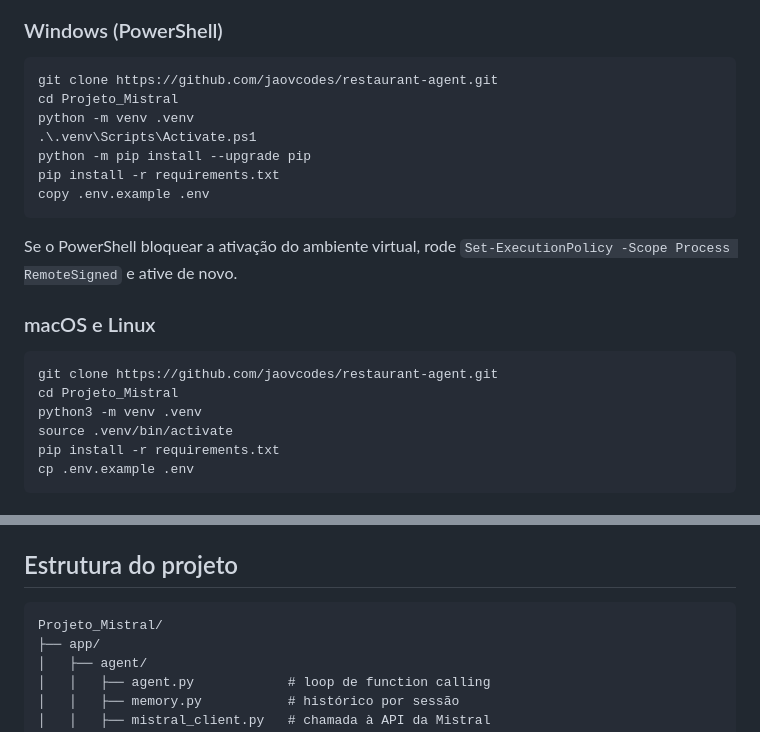
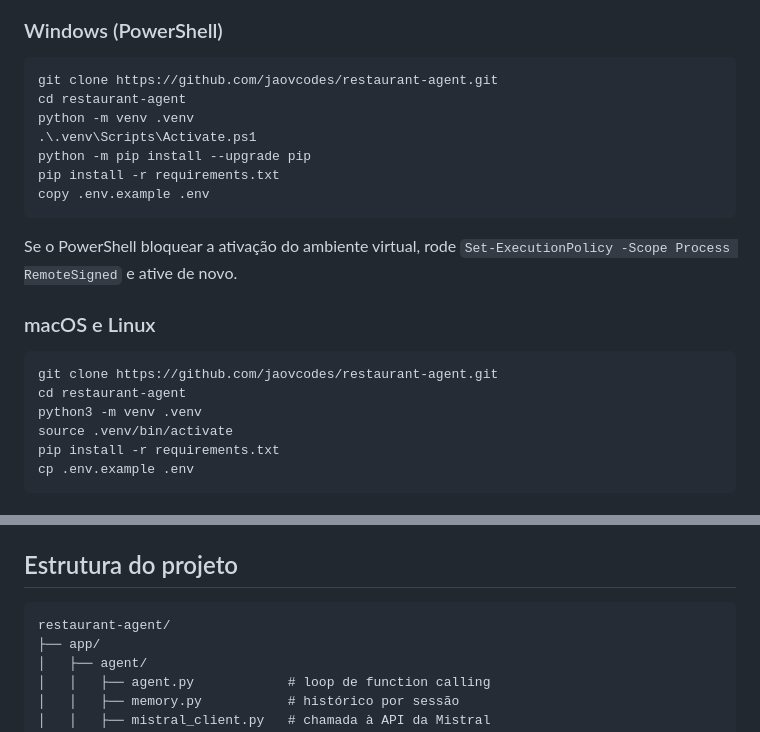
Before and after one commit to jaovcodes/restaurant-agent, a Markdown page: README.md, 2 parts joined by grey strips. GitHub-like rendering.

Commit message:
Fix directory name in README
Updated directory name from 'Projeto_Mistral' to 'restaurant-agent' in installation instructions and project structure.

````diff
--- a/README.md
+++ b/README.md
@@ -65,7 +65,7 @@ No plano gratuito, as requisições podem ser usadas para treinar os modelos da
 
 ```powershell
 git clone https://github.com/jaovcodes/restaurant-agent.git
-cd Projeto_Mistral
+cd restaurant-agent
 python -m venv .venv
 .\.venv\Scripts\Activate.ps1
 python -m pip install --upgrade pip
@@ -79,7 +79,7 @@ Se o PowerShell bloquear a ativação do ambiente virtual, rode `Set-ExecutionPo
 
 ```bash
 git clone https://github.com/jaovcodes/restaurant-agent.git
-cd Projeto_Mistral
+cd restaurant-agent
 python3 -m venv .venv
 source .venv/bin/activate
 pip install -r requirements.txt
@@ -219,7 +219,7 @@ Retorna `{"status": "ok"}`.
 ## Estrutura do projeto
 
 ```
-Projeto_Mistral/
+restaurant-agent/
 ├── app/
 │   ├── agent/
 │   │   ├── agent.py            # loop de function calling
````
